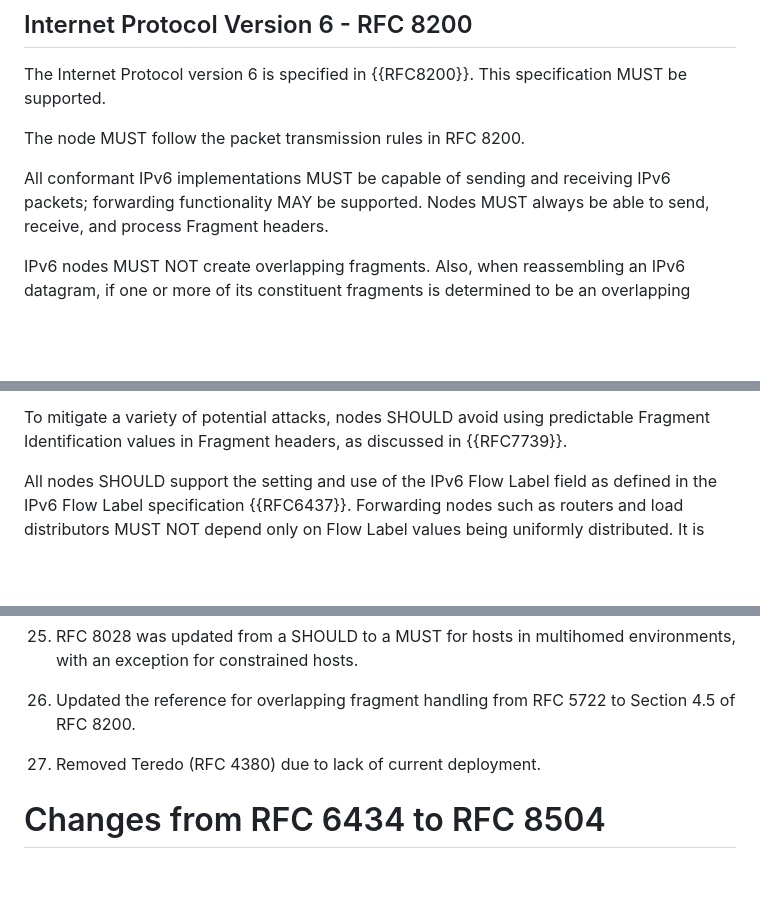
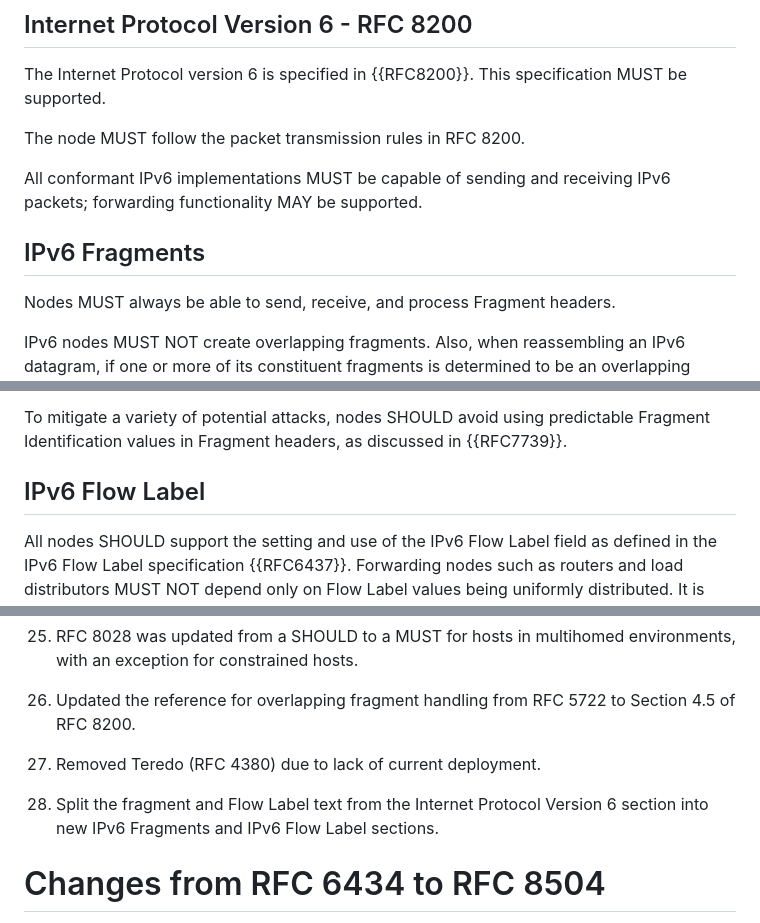
Before and after one commit to timchown/rfc8504-bis, a Markdown page: draft-ietf-6man-rfc8504-bis.md, 3 parts joined by grey strips. Rendered like a GitHub page; blank space fills up the shorter version.

Commit message:
Split the fragment and Flow Label text from the Internet Protocol Version 6 section into new IPv6 Fragments and IPv6 Flow Label sections.

```diff
--- a/draft-ietf-6man-rfc8504-bis.md
+++ b/draft-ietf-6man-rfc8504-bis.md
@@ -341,6 +341,8 @@ The node MUST follow the packet transmission rules in RFC 8200.
 All conformant IPv6 implementations MUST be
 capable of sending and receiving IPv6 packets; forwarding
 functionality MAY be supported.
+
+## IPv6 Fragments
 Nodes MUST always be able to send, receive, and process
 Fragment headers.
 
@@ -361,6 +363,8 @@ any other fragments that match this packet should be processed independently.
 To mitigate a variety of potential attacks,
 nodes SHOULD avoid using predictable Fragment Identification values
 in Fragment headers, as discussed in {{RFC7739}}.
+
+## IPv6 Flow Label
 
 All nodes SHOULD support the setting and use of the IPv6 Flow
 Label field as defined in the IPv6 Flow Label specification {{RFC6437}}.
@@ -1360,6 +1364,9 @@ comprehensive list of all changes.
 
 1. Removed Teredo (RFC 4380) due to lack of current deployment.
 
+1. Split the fragment and Flow Label text from the Internet Protocol Version 6 section into new IPv6 Fragments and IPv6 Flow Label sections.
+
+
 # Changes from RFC 6434 to RFC 8504
 
 There have been many editorial clarifications as well as
```
